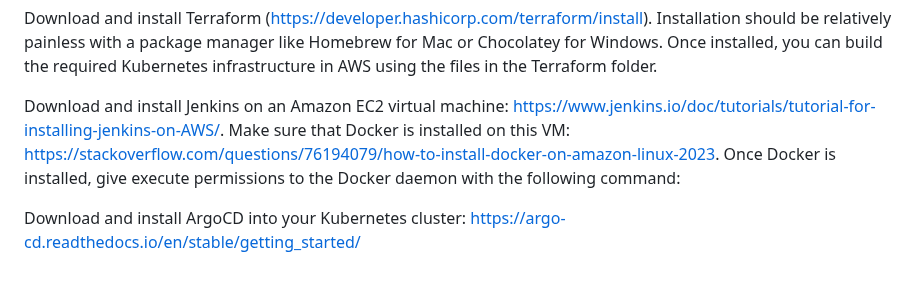
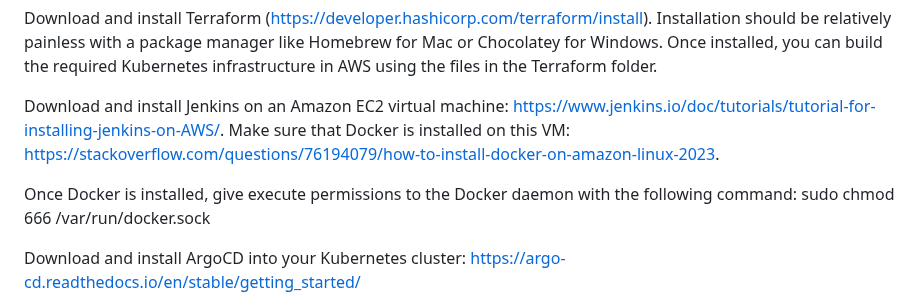
Before and after one commit to sidWAF/AWS-Projects1, a Markdown page: instavote/README.md, the part around the change. Rendered like a GitHub page; blank space fills up the shorter version.

```diff
--- a/instavote/README.md
+++ b/instavote/README.md
@@ -13,7 +13,9 @@ Getting started
 ---------------
 Download and install Terraform (https://developer.hashicorp.com/terraform/install). Installation should be relatively painless with a package manager like Homebrew for Mac or Chocolatey for Windows. Once installed, you can build the required Kubernetes infrastructure in AWS using the files in the Terraform folder.
 
-Download and install Jenkins on an Amazon EC2 virtual machine: https://www.jenkins.io/doc/tutorials/tutorial-for-installing-jenkins-on-AWS/. Make sure that Docker is installed on this VM: https://stackoverflow.com/questions/76194079/how-to-install-docker-on-amazon-linux-2023. Once Docker is installed, give execute permissions to the Docker daemon with the following command:
+Download and install Jenkins on an Amazon EC2 virtual machine: https://www.jenkins.io/doc/tutorials/tutorial-for-installing-jenkins-on-AWS/. Make sure that Docker is installed on this VM: https://stackoverflow.com/questions/76194079/how-to-install-docker-on-amazon-linux-2023.
+
+Once Docker is installed, give execute permissions to the Docker daemon with the following command: sudo chmod 666 /var/run/docker.sock
 
 Download and install ArgoCD into your Kubernetes cluster: https://argo-cd.readthedocs.io/en/stable/getting_started/
 
```
